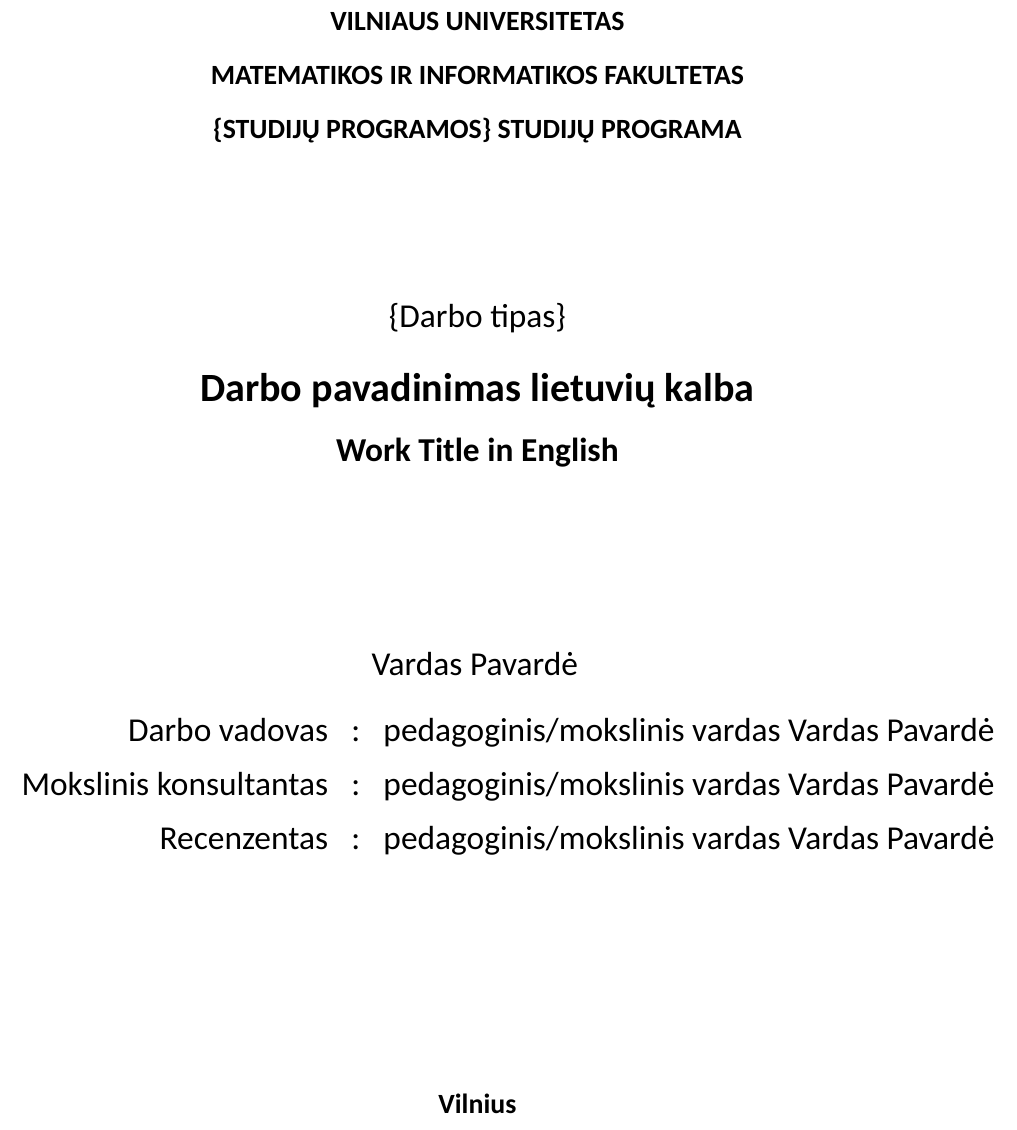
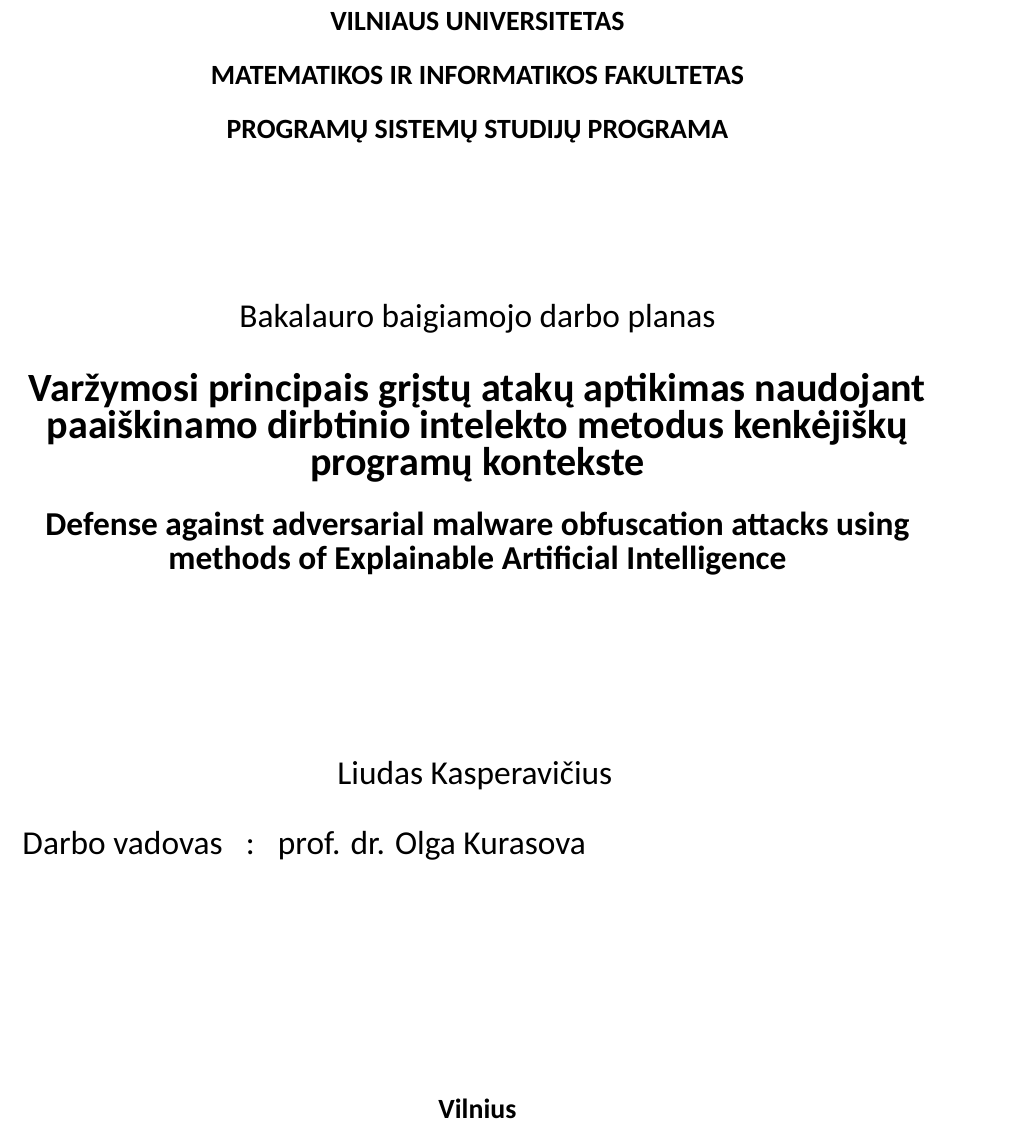
Before and after one commit to onlyidev/bachelor.thesis, a LaTeX document (main.tex): part of page 1 of 18, cut so that both start at the same text. Compiled offline with LuaLaTeX; a missing font is replaced by an installed copy or a similar font.

Commit message:
feat(title): :spark: Update title slide for plan

```diff
--- a/main.tex
+++ b/main.tex
@@ -33,18 +33,18 @@
 \newcommand{\RR}{\mathbb{R}}
 
 
-\studijuprograma{\{Studijų programos\}} %Studijų programą įrašyti kilmininko linksniu (pavyzdžiui – Programų sistemų, Finansų ir draudimų matematikos ir t. t.)
-\darbotipas{\{Darbo tipas\}} % Bakalauro baigiamasis darbas arba magistro baigiamasis darbas
-\darbopavadinimas{Darbo pavadinimas lietuvių kalba}
-\darbopavadinimasantras{Work Title in English}
-\autorius{Vardas Pavardė}
+\studijuprograma{Programų sistemų} %Studijų programą įrašyti kilmininko linksniu (pavyzdžiui – Programų sistemų, Finansų ir draudimų matematikos ir t. t.)
+\darbotipas{Bakalauro baigiamojo darbo planas} % Bakalauro baigiamasis darbas arba magistro baigiamasis darbas
+\darbopavadinimas{Varžymosi principais grįstų atakų aptikimas naudojant paaiškinamo dirbtinio intelekto metodus kenkėjiškų programų kontekste}
+\darbopavadinimasantras{Defense against adversarial malware obfuscation attacks using methods of Explainable Artificial Intelligence}
+\autorius{Liudas Kasperavičius}
 
 %Autorių gali būti ir daugiau, tuo atveju, kiekvienas autorius rašomas iš naujos eilutės, ir pridedamas titulinis.tex arba dvigubasTitulinis.tex dokumentuose
 %\antrasautorius{Vardas Pavardė} %Jei toks yra, kitu atveju ištrinti
 
-\vadovas{pedagoginis/mokslinis vardas Vardas Pavardė}
-\recenzentas{pedagoginis/mokslinis vardas Vardas Pavardė} %Jei toks yra žinomas, kitu atveju ištrinti
-\moksliniskonsultantas{pedagoginis/mokslinis vardas Vardas Pavardė} %Jei toks yra žinomas, kitu atveju ištrinti
+\vadovas{prof. dr. Olga Kurasova}
+% \recenzentas{pedagoginis/mokslinis vardas Vardas Pavardė} %Jei toks yra žinomas, kitu atveju ištrinti
+% \moksliniskonsultantas{pedagoginis/mokslinis vardas Vardas Pavardė} %Jei toks yra žinomas, kitu atveju ištrinti
 
 \begin{document}
 \selectlanguage{lithuanian}
```
Also changed, not shown: 1 other file.
